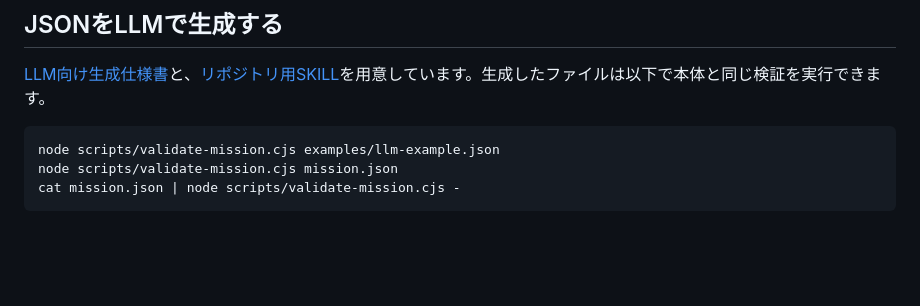
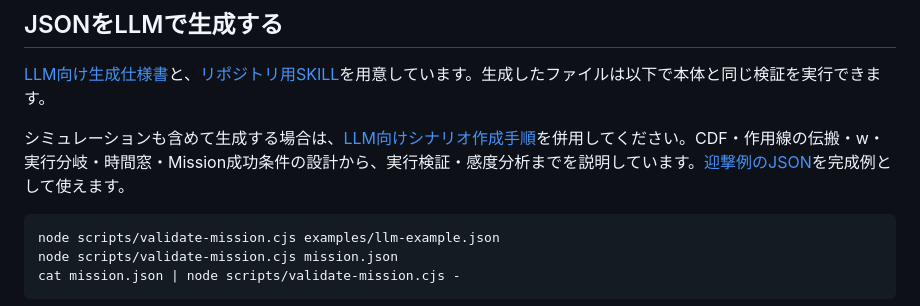
Before and after one commit to Zero-error-no-warning/IMEE, a Markdown page: README.md, the part around the change. Drawn GitHub-style; blank space fills up the shorter version.

Commit message:
docs: add LLM simulation scenario generation workflow

````diff
--- a/README.md
+++ b/README.md
@@ -77,6 +77,8 @@ Taskを1回ずつ実行するイベントモデルです。確率分岐・作用
 
 [LLM向け生成仕様書](docs/llm-json-generation.md)と、[リポジトリ用SKILL](skills/imee-json-generator/SKILL.md)を用意しています。生成したファイルは以下で本体と同じ検証を実行できます。
 
+シミュレーションも含めて生成する場合は、[LLM向けシナリオ作成手順](docs/llm-simulation-generation.md)を併用してください。CDF・作用線の伝搬・w・実行分岐・時間窓・Mission成功条件の設計から、実行検証・感度分析までを説明しています。[迎撃例のJSON](examples/simulation.json)を完成例として使えます。
+
 ```sh
 node scripts/validate-mission.cjs examples/llm-example.json
 node scripts/validate-mission.cjs mission.json
````
Also changed, not shown: docs/llm-json-generation.md (+7 -1 lines), docs/llm-simulation-generation.md (added, +447 -0 lines).
